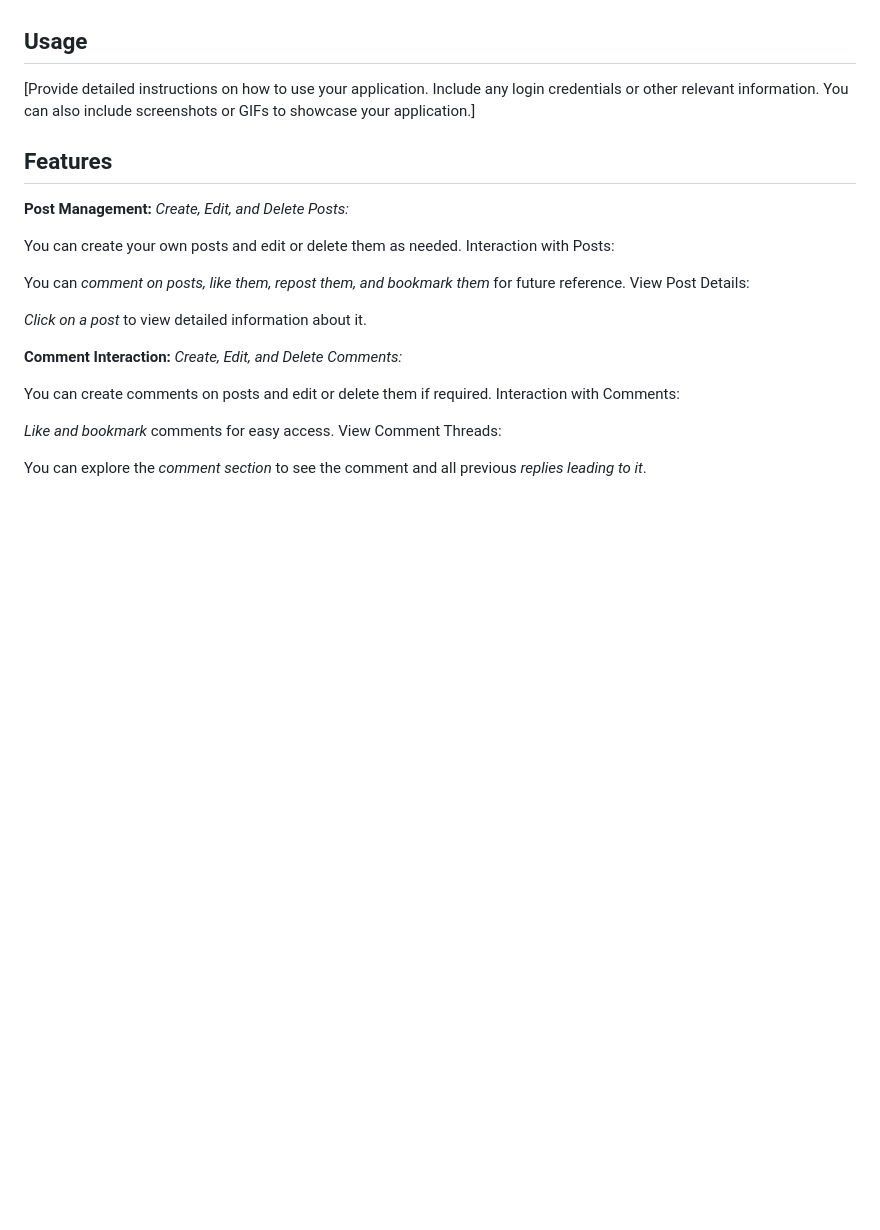
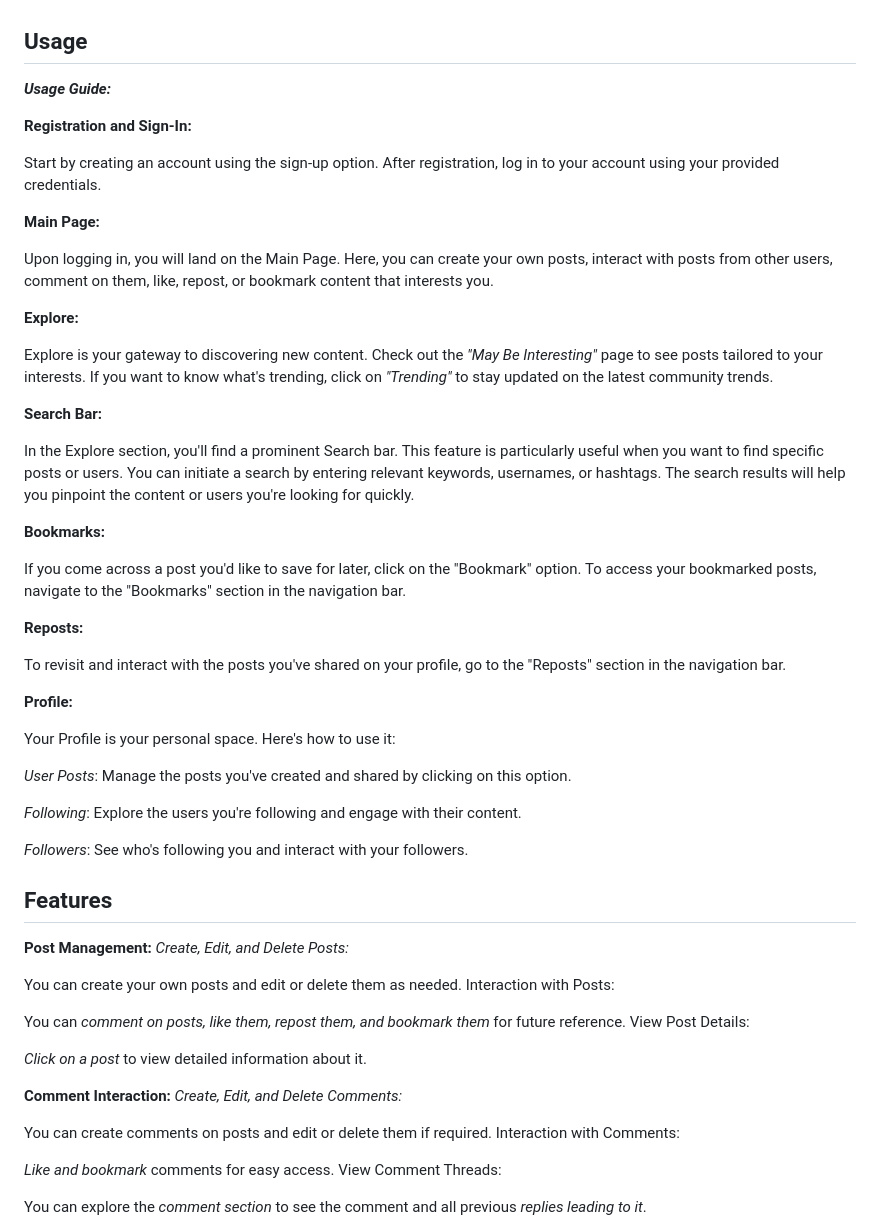
Before and after one commit to mykhailosondei/thready, a Markdown page: README.md, the part around the change. Rendered like a GitHub page; blank space fills up the shorter version.

Commit message:
Usage guide added

```diff
--- a/README.md
+++ b/README.md
@@ -56,7 +56,42 @@ To run this project locally, follow these steps:
 
 ## Usage
 
-[Provide detailed instructions on how to use your application. Include any login credentials or other relevant information. You can also include screenshots or GIFs to showcase your application.]
+***Usage Guide:***
+
+**Registration and Sign-In:**
+
+Start by creating an account using the sign-up option.
+After registration, log in to your account using your provided credentials.
+
+**Main Page:**
+
+Upon logging in, you will land on the Main Page. Here, you can create your own posts, interact with posts from other users, comment on them, like, repost, or bookmark content that interests you.
+
+**Explore:**
+
+Explore is your gateway to discovering new content. Check out the *"May Be Interesting"* page to see posts tailored to your interests. If you want to know what's trending, click on *"Trending"* to stay updated on the latest community trends.
+
+**Search Bar:**
+
+In the Explore section, you'll find a prominent Search bar. This feature is particularly useful when you want to find specific posts or users. You can initiate a search by entering relevant keywords, usernames, or hashtags. The search results will help you pinpoint the content or users you're looking for quickly.
+
+**Bookmarks:**
+
+If you come across a post you'd like to save for later, click on the "Bookmark" option. To access your bookmarked posts, navigate to the "Bookmarks" section in the navigation bar.
+
+**Reposts:**
+
+To revisit and interact with the posts you've shared on your profile, go to the "Reposts" section in the navigation bar.
+
+**Profile:**
+
+Your Profile is your personal space. Here's how to use it:
+
+*User Posts*: Manage the posts you've created and shared by clicking on this option.
+
+*Following*: Explore the users you're following and engage with their content.
+
+*Followers*: See who's following you and interact with your followers.
 
 ## Features
 **Post Management:**
```
